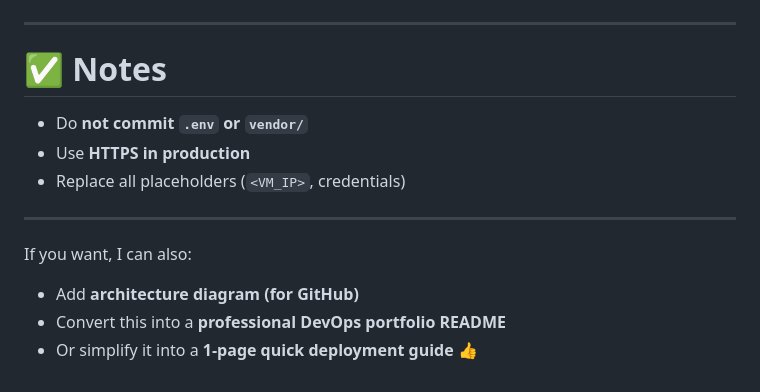
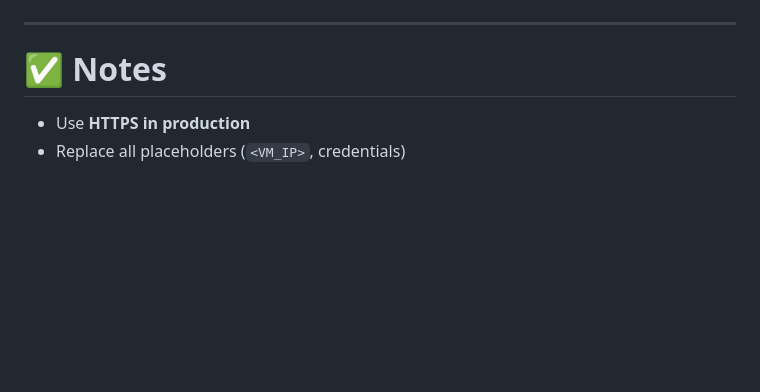
Before and after one commit to obetaik/InsuranceAPP, a Markdown page: InsuranceAPP/README.md, the part around the change. Drawn GitHub-style; blank space fills up the shorter version.

Commit message:
VM DEPLOYMENT

```diff
--- a/InsuranceAPP/README.md
+++ b/InsuranceAPP/README.md
@@ -364,14 +364,5 @@ tail -f storage/logs/laravel.log
 
 # ✅ Notes
 
-* Do **not commit `.env` or `vendor/`**
 * Use **HTTPS in production**
 * Replace all placeholders (`<VM_IP>`, credentials)
-
----
-
-If you want, I can also:
-
-* Add **architecture diagram (for GitHub)**
-* Convert this into a **professional DevOps portfolio README**
-* Or simplify it into a **1-page quick deployment guide** 👍
```
